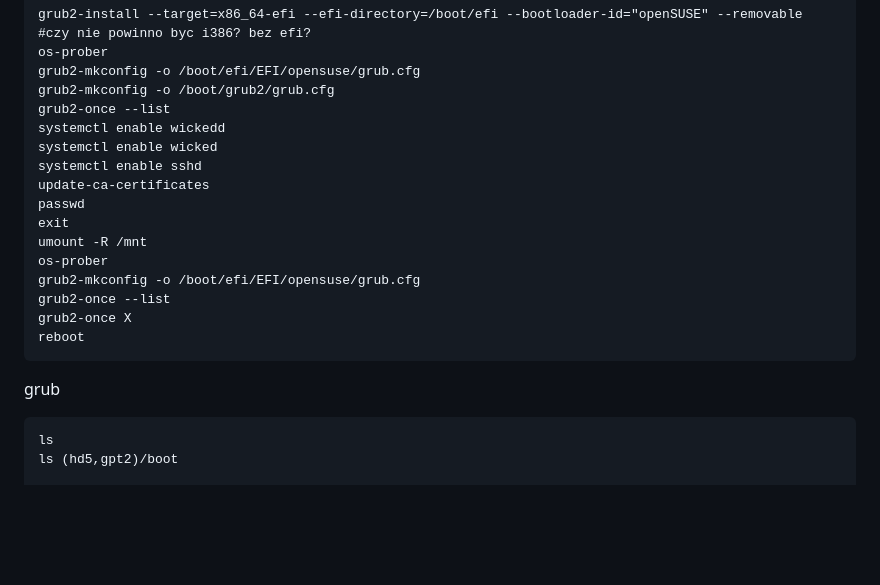
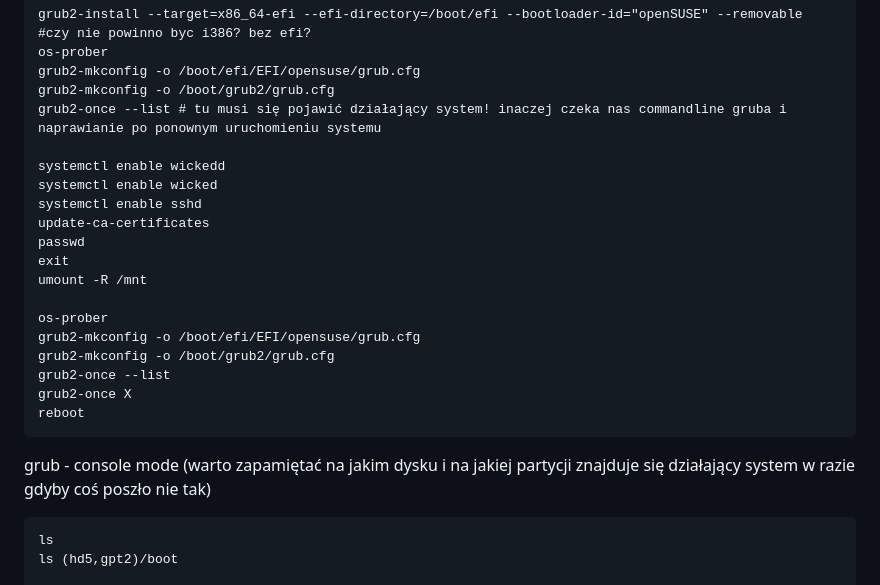
Before and after one commit to JanMetz/Slurm-Management-App, a Markdown page: system-config/notes/notes.md, the part around one of its changes. GitHub-like rendering; blank space fills up the shorter version.

````diff
--- a/system-config/notes/notes.md
+++ b/system-config/notes/notes.md
@@ -167,7 +170,8 @@ grub2-install --target=x86_64-efi --efi-directory=/boot/efi --bootloader-id="ope
 os-prober
 grub2-mkconfig -o /boot/efi/EFI/opensuse/grub.cfg
 grub2-mkconfig -o /boot/grub2/grub.cfg
-grub2-once --list
+grub2-once --list # tu musi się pojawić działający system! inaczej czeka nas commandline gruba i naprawianie po ponownym uruchomieniu systemu
+
 systemctl enable wickedd
 systemctl enable wicked
 systemctl enable sshd
@@ -175,14 +179,16 @@ update-ca-certificates
 passwd
 exit
 umount -R /mnt
+
 os-prober
 grub2-mkconfig -o /boot/efi/EFI/opensuse/grub.cfg
+grub2-mkconfig -o /boot/grub2/grub.cfg
 grub2-once --list
 grub2-once X
 reboot
 ```
 
-grub
+grub - console mode (warto zapamiętać na jakim dysku i na jakiej partycji znajduje się działający system w razie gdyby coś poszło nie tak)
 ```
 ls
 ls (hd5,gpt2)/boot
````
Also changed, not shown: other parts of system-config/notes/notes.md (+3 -0 lines).
